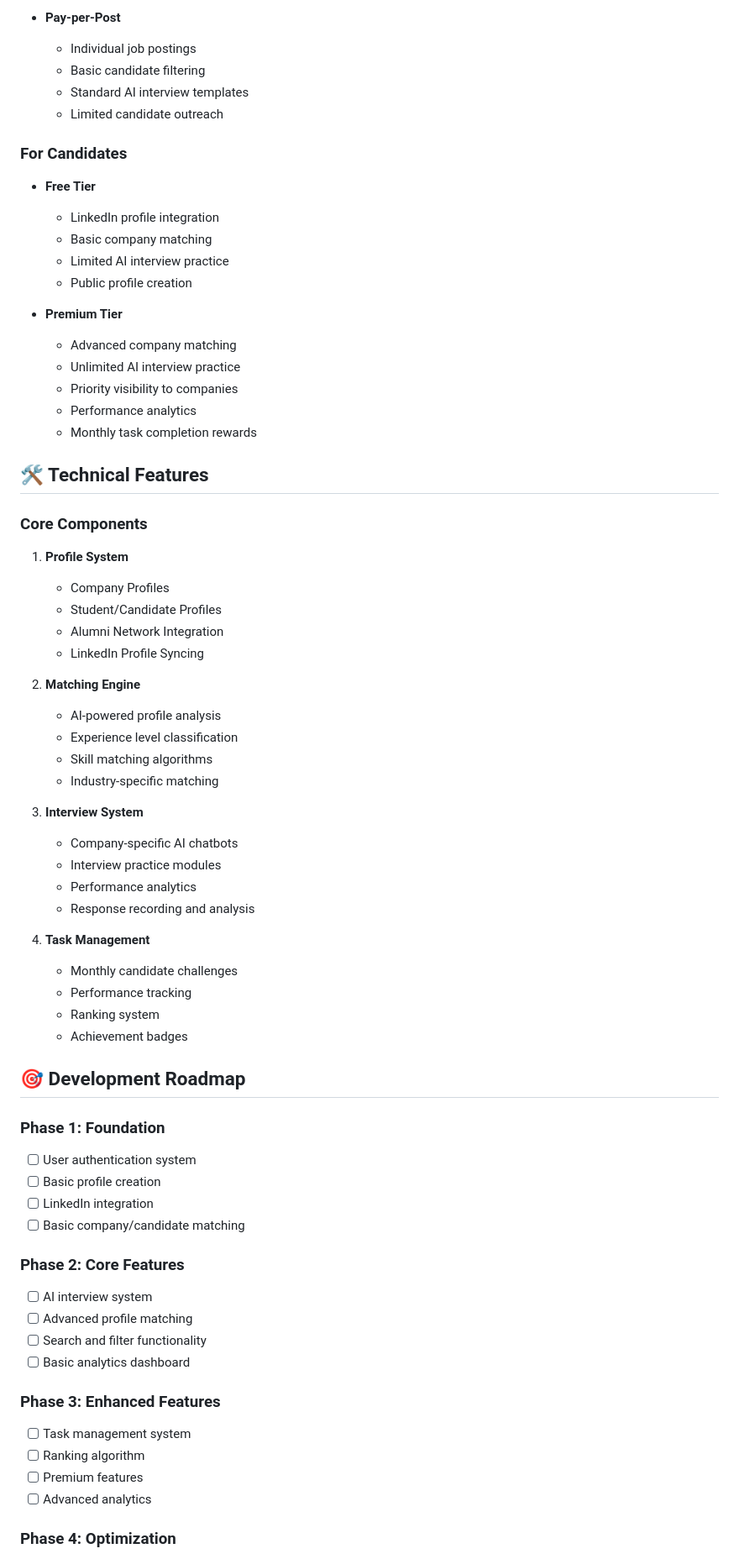
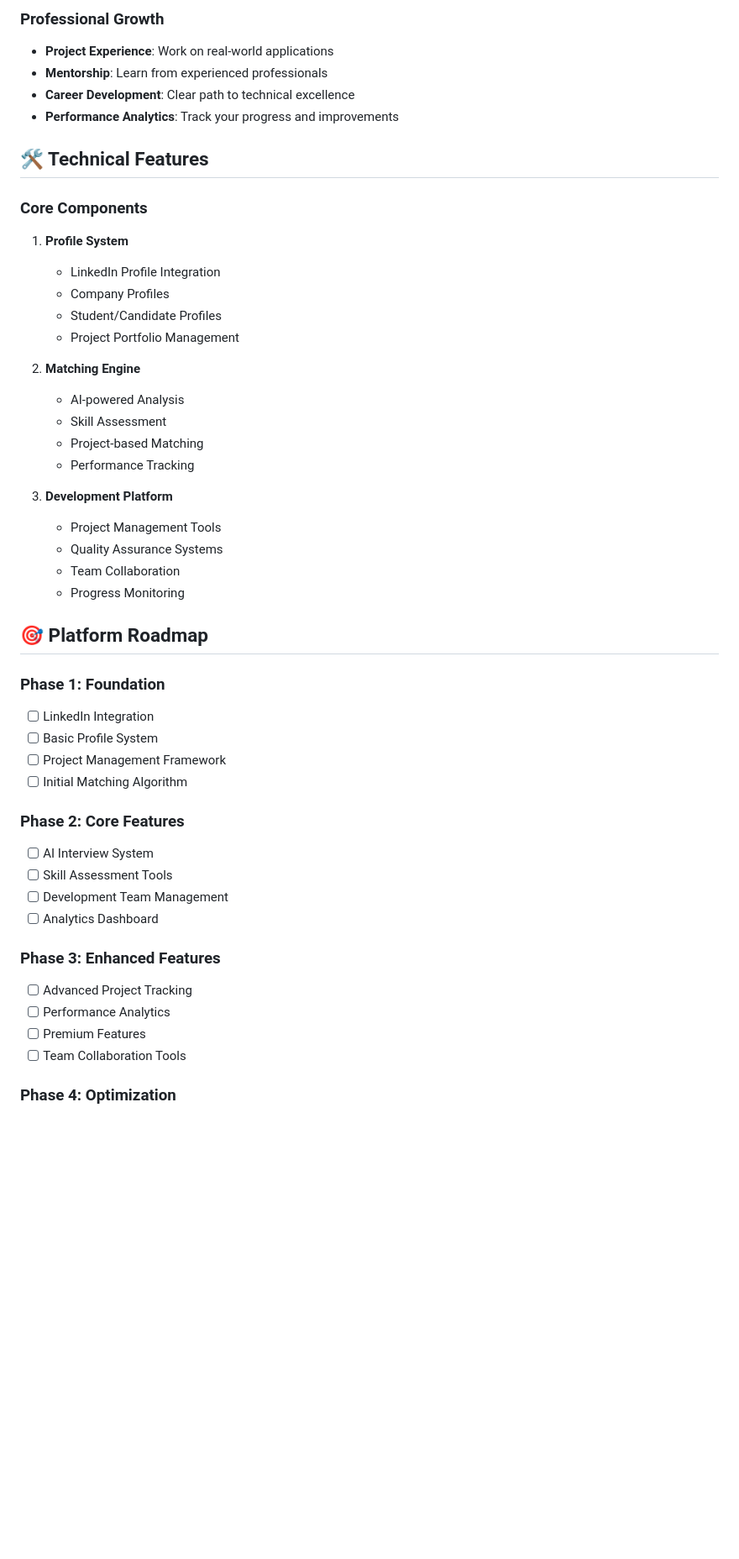
Before and after one commit to HEXTechnologies/Hexcelerate, a Markdown page: README.md, the part around one of its changes. Shown at 84% size. Drawn GitHub-style; blank space fills up the shorter version.

```diff
--- a/README.md
+++ b/README.md
@@ -61,77 +43,48 @@ Hexcelerate aims to revolutionize the recruitment process by creating an efficie
-- **Pay-per-Post**
-  - Individual job postings
-  - Basic candidate filtering
-  - Standard AI interview templates
-  - Limited candidate outreach
-
-### For Candidates
-
-- **Free Tier**
-
-  - LinkedIn profile integration
-  - Basic company matching
-  - Limited AI interview practice
-  - Public profile creation
-
-- **Premium Tier**
-  - Advanced company matching
-  - Unlimited AI interview practice
-  - Priority visibility to companies
-  - Performance analytics
-  - Monthly task completion rewards
+### Professional Growth
+- **Project Experience**: Work on real-world applications
+- **Mentorship**: Learn from experienced professionals
+- **Career Development**: Clear path to technical excellence
+- **Performance Analytics**: Track your progress and improvements
 
 ## 🛠 Technical Features
 
 ### Core Components
-
 1. **Profile System**
-
+   - LinkedIn Profile Integration
    - Company Profiles
    - Student/Candidate Profiles
-   - Alumni Network Integration
-   - LinkedIn Profile Syncing
+   - Project Portfolio Management
 
 2. **Matching Engine**
+   - AI-powered Analysis
+   - Skill Assessment
+   - Project-based Matching
+   - Performance Tracking
 
-   - AI-powered profile analysis
-   - Experience level classification
-   - Skill matching algorithms
-   - Industry-specific matching
+3. **Development Platform**
+   - Project Management Tools
+   - Quality Assurance Systems
+   - Team Collaboration
+   - Progress Monitoring
 
-3. **Interview System**
-
-   - Company-specific AI chatbots
-   - Interview practice modules
-   - Performance analytics
-   - Response recording and analysis
-
-4. **Task Management**
-   - Monthly candidate challenges
-   - Performance tracking
-   - Ranking system
-   - Achievement badges
-
-## 🎯 Development Roadmap
+## 🎯 Platform Roadmap
 
 ### Phase 1: Foundation
-
-- [ ] User authentication system
-- [ ] Basic profile creation
-- [ ] LinkedIn integration
-- [ ] Basic company/candidate matching
+- [ ] LinkedIn Integration
+- [ ] Basic Profile System
+- [ ] Project Management Framework
+- [ ] Initial Matching Algorithm
 
 ### Phase 2: Core Features
-
-- [ ] AI interview system
-- [ ] Advanced profile matching
-- [ ] Search and filter functionality
-- [ ] Basic analytics dashboard
+- [ ] AI Interview System
+- [ ] Skill Assessment Tools
+- [ ] Development Team Management
+- [ ] Analytics Dashboard
 
 ### Phase 3: Enhanced Features
-
-- [ ] Task management system
-- [ ] Ranking algorithm
-- [ ] Premium features
-- [ ] Advanced analytics
+- [ ] Advanced Project Tracking
+- [ ] Performance Analytics
+- [ ] Premium Features
+- [ ] Team Collaboration Tools
 
 ### Phase 4: Optimization
```
Also changed, not shown: other parts of README.md (+57 -109 lines).
